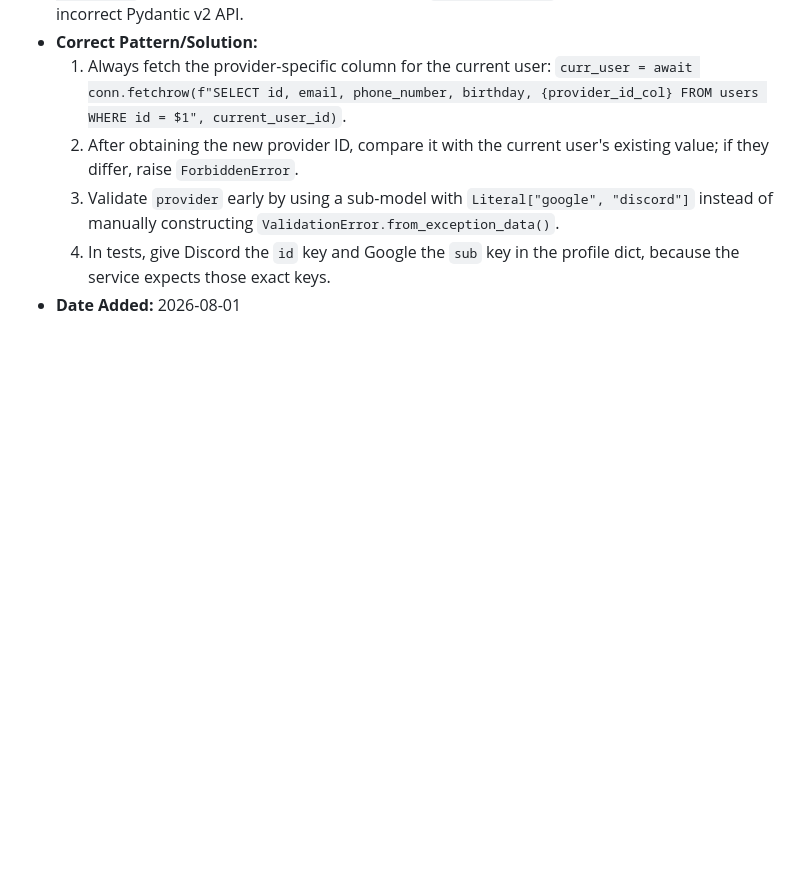
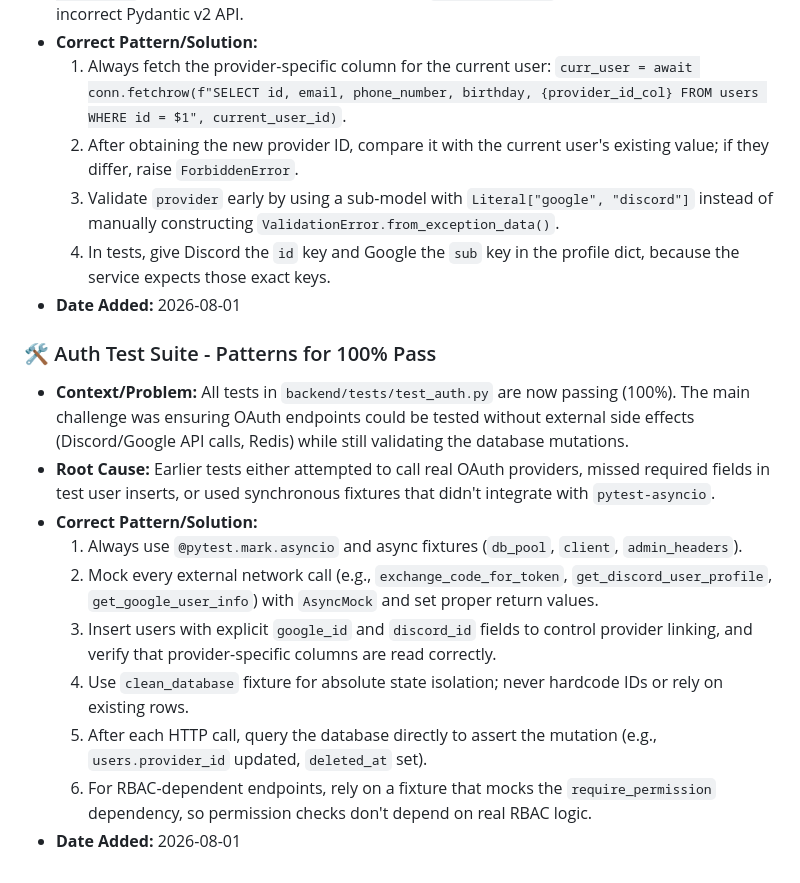
Before and after one commit to singto1597/classroom-management, a Markdown page: docs/skills.md, the part around the change. Rendered like a GitHub page; blank space fills up the shorter version.

Commit message:
docs: add auth test suite patterns for 100% pass
Co-authored-by: aider (deepseek/deepseek-reasoner) <aider@aider.chat>

```diff
--- a/docs/skills.md
+++ b/docs/skills.md
@@ -35,3 +35,15 @@
   3. Validate `provider` early by using a sub-model with `Literal["google", "discord"]` instead of manually constructing `ValidationError.from_exception_data()`.
   4. In tests, give Discord the `id` key and Google the `sub` key in the profile dict, because the service expects those exact keys.
 - **Date Added:** 2026-08-01
+
+### 🛠️ Auth Test Suite - Patterns for 100% Pass
+- **Context/Problem:** All tests in `backend/tests/test_auth.py` are now passing (100%). The main challenge was ensuring OAuth endpoints could be tested without external side effects (Discord/Google API calls, Redis) while still validating the database mutations.
+- **Root Cause:** Earlier tests either attempted to call real OAuth providers, missed required fields in test user inserts, or used synchronous fixtures that didn't integrate with `pytest-asyncio`.
+- **Correct Pattern/Solution:**
+  1. Always use `@pytest.mark.asyncio` and async fixtures (`db_pool`, `client`, `admin_headers`).
+  2. Mock every external network call (e.g., `exchange_code_for_token`, `get_discord_user_profile`, `get_google_user_info`) with `AsyncMock` and set proper return values.
+  3. Insert users with explicit `google_id` and `discord_id` fields to control provider linking, and verify that provider-specific columns are read correctly.
+  4. Use `clean_database` fixture for absolute state isolation; never hardcode IDs or rely on existing rows.
+  5. After each HTTP call, query the database directly to assert the mutation (e.g., `users.provider_id` updated, `deleted_at` set).
+  6. For RBAC-dependent endpoints, rely on a fixture that mocks the `require_permission` dependency, so permission checks don't depend on real RBAC logic.
+- **Date Added:** 2026-08-01
```
